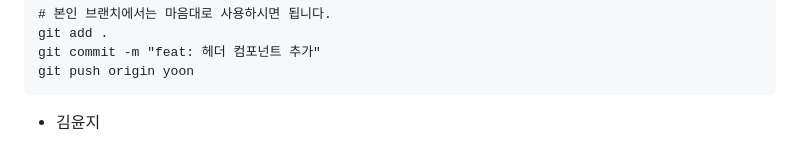
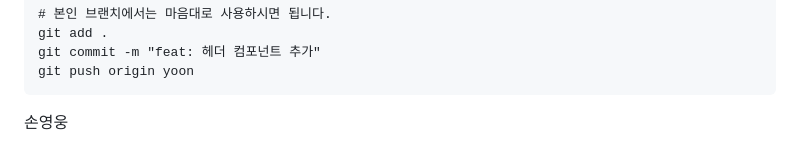
Before and after one commit to yoon5450/D-Work, a Markdown page: README.md, the part around the change. Rendered like a GitHub page.

Commit message:
fix : readme

````diff
--- a/README.md
+++ b/README.md
@@ -121,4 +121,4 @@ git add .
 git commit -m "feat: 헤더 컴포넌트 추가"
 git push origin yoon
 ```
-- 김윤지
+손영웅
````
